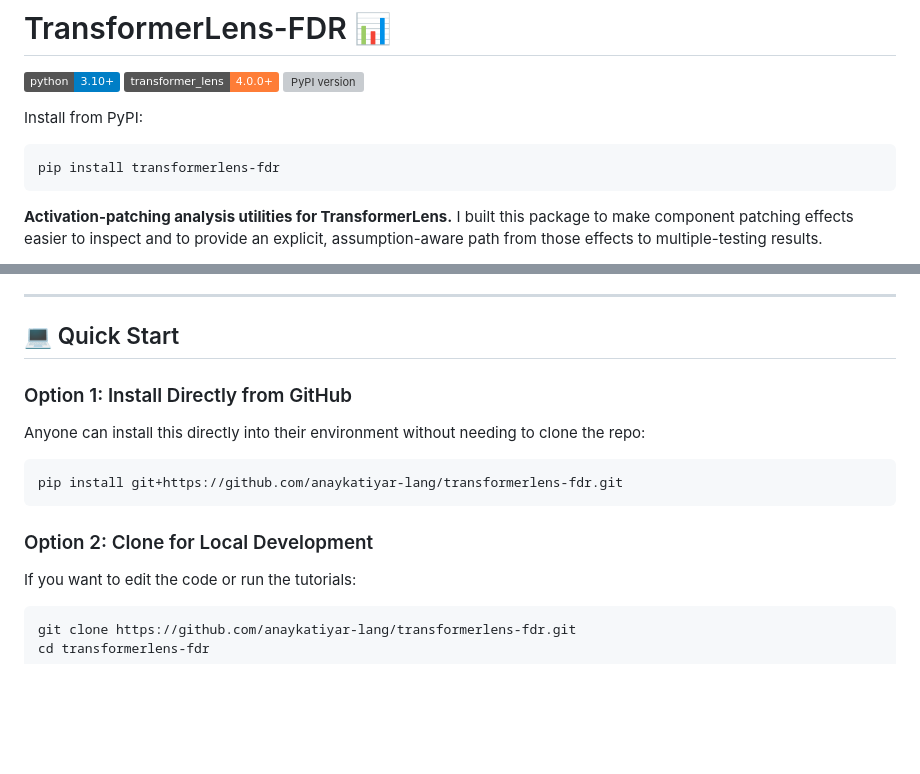
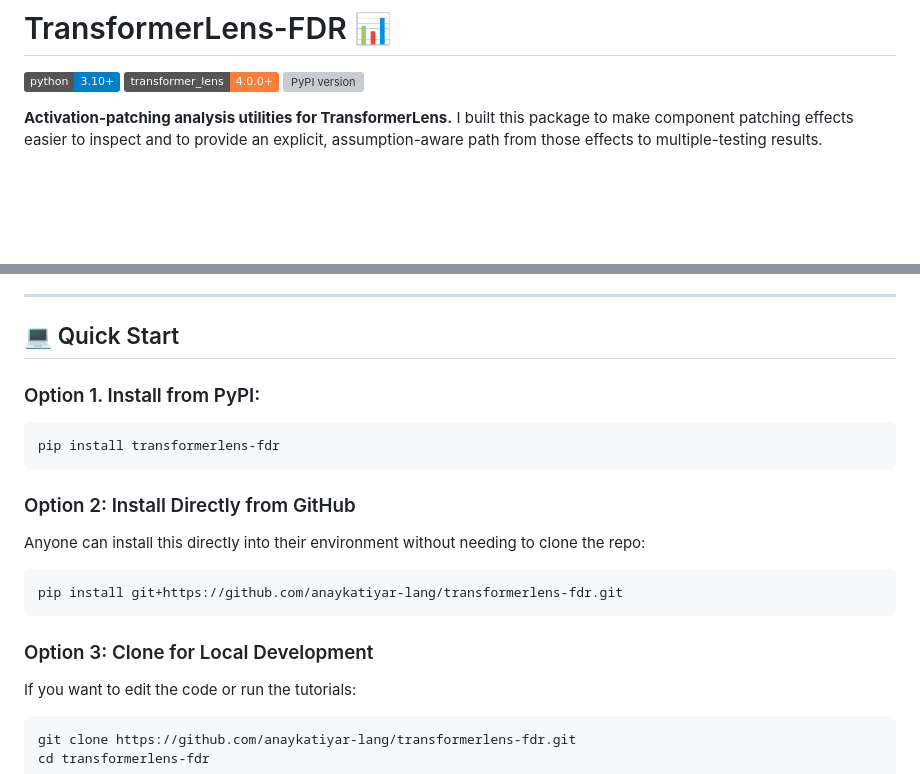
Before and after one commit to anaykatiyar-lang/transformerlens-fdr, a Markdown page: README.md, 2 parts joined by grey strips. GitHub-like rendering; badges without logos; blank space fills up the shorter version; grey boxes are pictures that could not be loaded.

````diff
--- a/README.md
+++ b/README.md
@@ -4,11 +4,6 @@
 [![TransformerLens v4.0.0+](https://img.shields.io/badge/transformer__lens-4.0.0+-orange.svg)](https://github.com/TransformerLensOrg/TransformerLens)
 [![PyPI version](https://img.shields.io/pypi/v/transformerlens-fdr)](https://pypi.org/project/transformerlens-fdr/)
 
-Install from PyPI:
-
-```bash
-pip install transformerlens-fdr
-```
 
 **Activation-patching analysis utilities for TransformerLens.** I built this package to make component patching effects easier to inspect and to provide an explicit, assumption-aware path from those effects to multiple-testing results.
 
@@ -224,14 +219,19 @@ Reference: Benjamini, Y. and Hochberg, Y. (1995), “Controlling the False Disco
 ---
 
 ## 💻 Quick Start
+### Option 1. Install from PyPI:
 
-### Option 1: Install Directly from GitHub
+```bash
+pip install transformerlens-fdr
+```
+
+### Option 2: Install Directly from GitHub
 Anyone can install this directly into their environment without needing to clone the repo:
 ```bash
 pip install git+https://github.com/anaykatiyar-lang/transformerlens-fdr.git
 ```
 
-### Option 2: Clone for Local Development
+### Option 3: Clone for Local Development
 If you want to edit the code or run the tutorials:
 ```bash
 git clone https://github.com/anaykatiyar-lang/transformerlens-fdr.git
````
